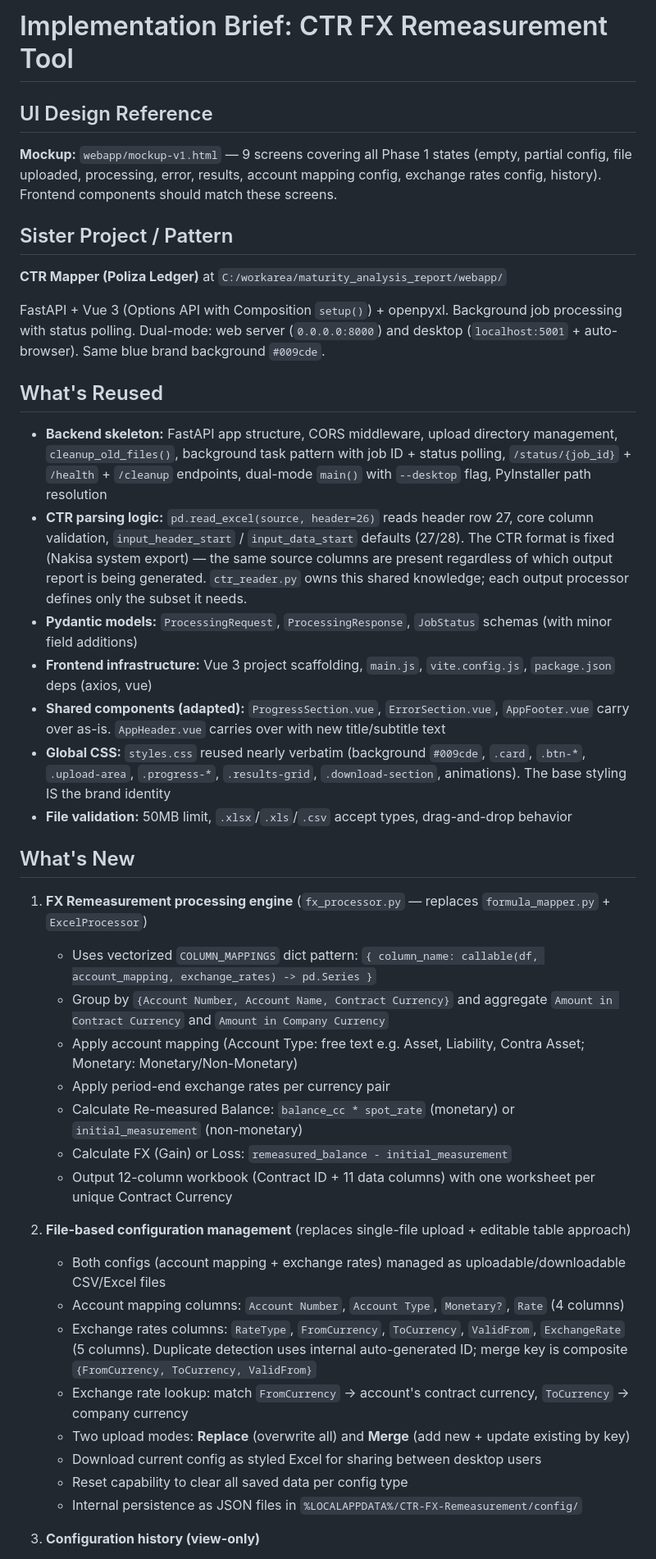
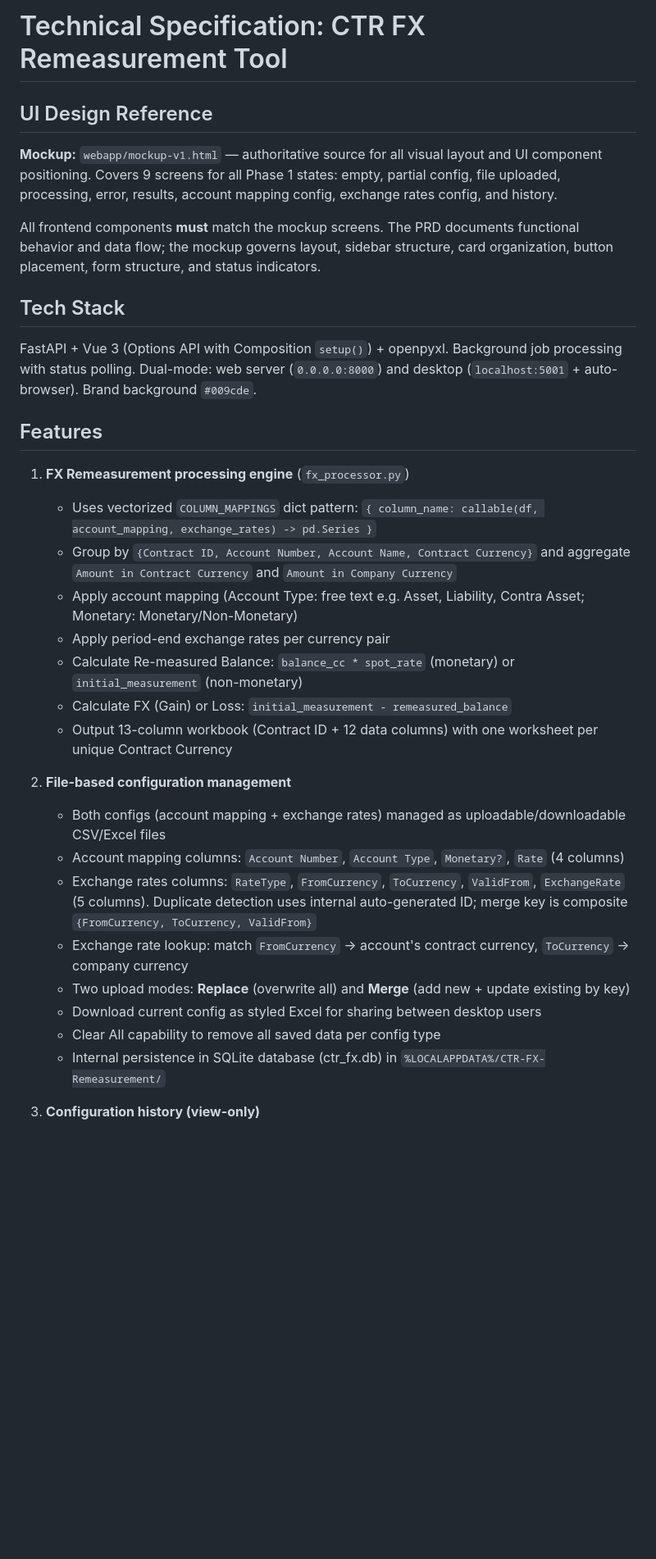
Before and after one commit to dexterspg/report_generator, a Markdown page: docs/technical-specification.md, the part around one of its changes. Shown at 82% size. Drawn GitHub-style; blank space fills up the shorter version.

```diff
--- a/docs/technical-specification.md
+++ b/docs/technical-specification.md
@@ -1,44 +1,34 @@
-# Implementation Brief: CTR FX Remeasurement Tool
+# Technical Specification: CTR FX Remeasurement Tool
 
 ## UI Design Reference
 
-**Mockup:** `webapp/mockup-v1.html` — 9 screens covering all Phase 1 states (empty, partial config, file uploaded, processing, error, results, account mapping config, exchange rates config, history). Frontend components should match these screens.
+**Mockup:** `webapp/mockup-v1.html` — authoritative source for all visual layout and UI component positioning. Covers 9 screens for all Phase 1 states: empty, partial config, file uploaded, processing, error, results, account mapping config, exchange rates config, and history.
 
-## Sister Project / Pattern
+All frontend components **must** match the mockup screens. The PRD documents functional behavior and data flow; the mockup governs layout, sidebar structure, card organization, button placement, form structure, and status indicators.
 
-**CTR Mapper (Poliza Ledger)** at `C:/workarea/maturity_analysis_report/webapp/`
+## Tech Stack
 
-FastAPI + Vue 3 (Options API with Composition `setup()`) + openpyxl. Background job processing with status polling. Dual-mode: web server (`0.0.0.0:8000`) and desktop (`localhost:5001` + auto-browser). Same blue brand background `#009cde`.
+FastAPI + Vue 3 (Options API with Composition `setup()`) + openpyxl. Background job processing with status polling. Dual-mode: web server (`0.0.0.0:8000`) and desktop (`localhost:5001` + auto-browser). Brand background `#009cde`.
 
-## What's Reused
+## Features
 
-- **Backend skeleton:** FastAPI app structure, CORS middleware, upload directory management, `cleanup_old_files()`, background task pattern with job ID + status polling, `/status/{job_id}` + `/health` + `/cleanup` endpoints, dual-mode `main()` with `--desktop` flag, PyInstaller path resolution
-- **CTR parsing logic:** `pd.read_excel(source, header=26)` reads header row 27, core column validation, `input_header_start` / `input_data_start` defaults (27/28). The CTR format is fixed (Nakisa system export) — the same source columns are present regardless of which output report is being generated. `ctr_reader.py` owns this shared knowledge; each output processor defines only the subset it needs.
-- **Pydantic models:** `ProcessingRequest`, `ProcessingResponse`, `JobStatus` schemas (with minor field additions)
-- **Frontend infrastructure:** Vue 3 project scaffolding, `main.js`, `vite.config.js`, `package.json` deps (axios, vue)
-- **Shared components (adapted):** `ProgressSection.vue`, `ErrorSection.vue`, `AppFooter.vue` carry over as-is. `AppHeader.vue` carries over with new title/subtitle text
-- **Global CSS:** `styles.css` reused nearly verbatim (background `#009cde`, `.card`, `.btn-*`, `.upload-area`, `.progress-*`, `.results-grid`, `.download-section`, animations). The base styling IS the brand identity
-- **File validation:** 50MB limit, `.xlsx`/`.xls`/`.csv` accept types, drag-and-drop behavior
-
-## What's New
-
-1. **FX Remeasurement processing engine** (`fx_processor.py` — replaces `formula_mapper.py` + `ExcelProcessor`)
+1. **FX Remeasurement processing engine** (`fx_processor.py`)
    - Uses vectorized `COLUMN_MAPPINGS` dict pattern: `{ column_name: callable(df, account_mapping, exchange_rates) -> pd.Series }`
-   - Group by `{Account Number, Account Name, Contract Currency}` and aggregate `Amount in Contract Currency` and `Amount in Company Currency`
+   - Group by `{Contract ID, Account Number, Account Name, Contract Currency}` and aggregate `Amount in Contract Currency` and `Amount in Company Currency`
    - Apply account mapping (Account Type: free text e.g. Asset, Liability, Contra Asset; Monetary: Monetary/Non-Monetary)
    - Apply period-end exchange rates per currency pair
    - Calculate Re-measured Balance: `balance_cc * spot_rate` (monetary) or `initial_measurement` (non-monetary)
-   - Calculate FX (Gain) or Loss: `remeasured_balance - initial_measurement`
-   - Output 12-column workbook (Contract ID + 11 data columns) with one worksheet per unique Contract Currency
+   - Calculate FX (Gain) or Loss: `initial_measurement - remeasured_balance`
+   - Output 13-column workbook (Contract ID + 12 data columns) with one worksheet per unique Contract Currency
 
-2. **File-based configuration management** (replaces single-file upload + editable table approach)
+2. **File-based configuration management**
    - Both configs (account mapping + exchange rates) managed as uploadable/downloadable CSV/Excel files
    - Account mapping columns: `Account Number`, `Account Type`, `Monetary?`, `Rate` (4 columns)
    - Exchange rates columns: `RateType`, `FromCurrency`, `ToCurrency`, `ValidFrom`, `ExchangeRate` (5 columns). Duplicate detection uses internal auto-generated ID; merge key is composite `{FromCurrency, ToCurrency, ValidFrom}`
    - Exchange rate lookup: match `FromCurrency` → account's contract currency, `ToCurrency` → company currency
    - Two upload modes: **Replace** (overwrite all) and **Merge** (add new + update existing by key)
    - Download current config as styled Excel for sharing between desktop users
-   - Reset capability to clear all saved data per config type
-   - Internal persistence as JSON files in `%LOCALAPPDATA%/CTR-FX-Remeasurement/config/`
+   - Clear All capability to remove all saved data per config type
+   - Internal persistence in SQLite database (ctr_fx.db) in `%LOCALAPPDATA%/CTR-FX-Remeasurement/`
 
 3. **Configuration history (view-only)**
```
Also changed, not shown: other parts of docs/technical-specification.md (+100 -49 lines), docs/product-requirements.md (+5 -6 lines).
